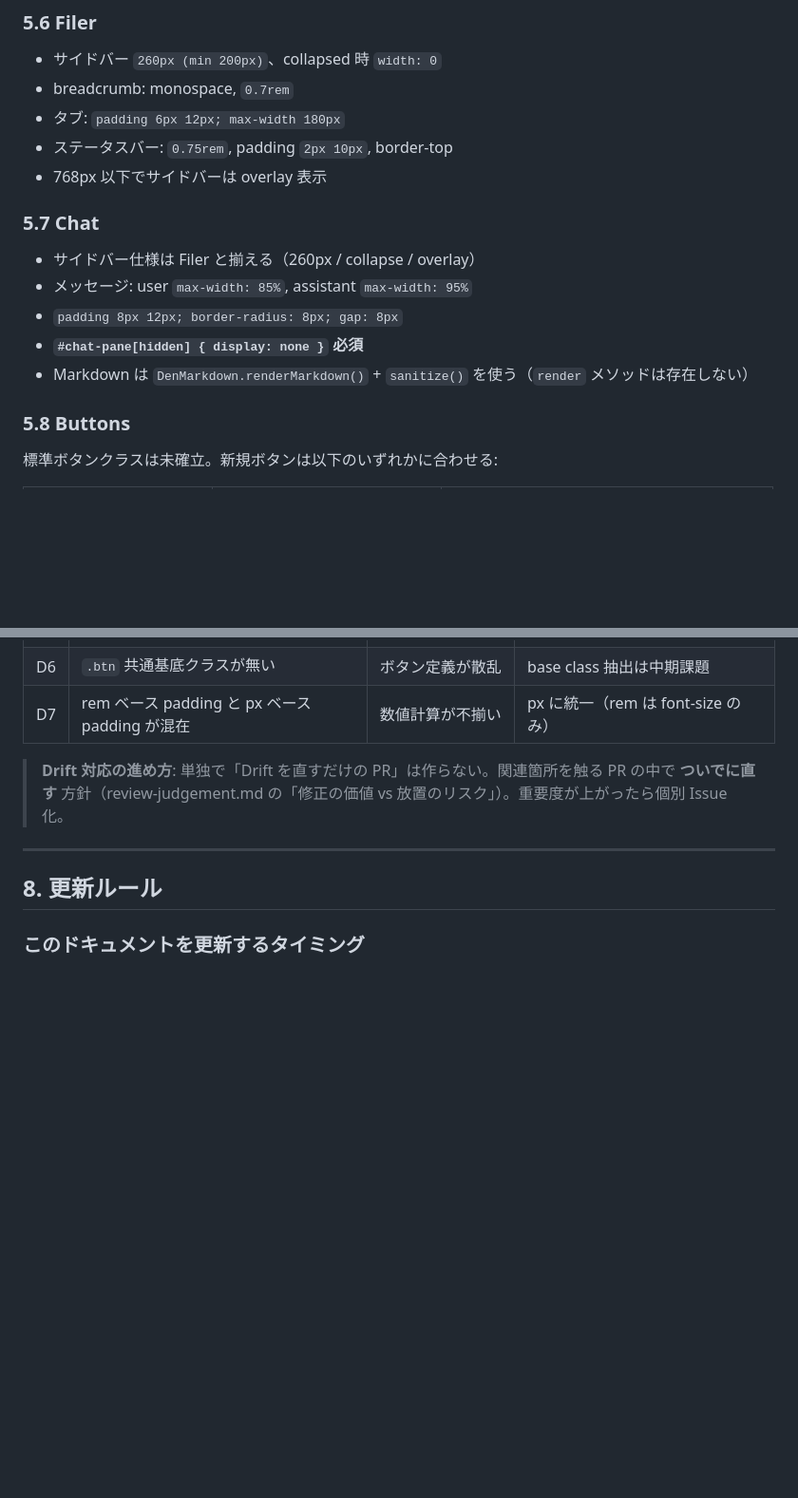
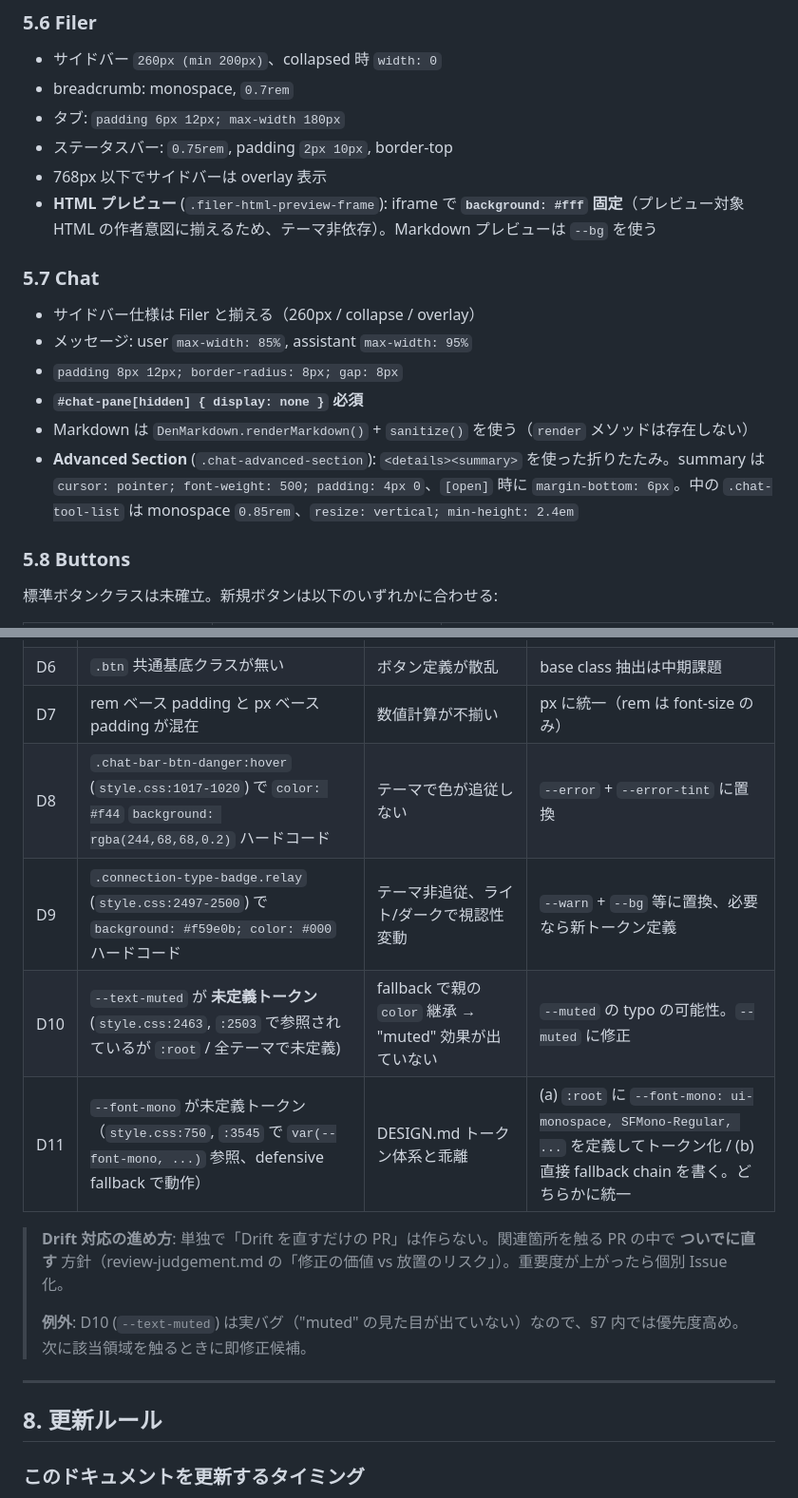
Before and after one commit to jss826/den, a Markdown page: frontend/DESIGN.md, 2 parts joined by grey strips. Shown at 95% size. GitHub-like rendering; blank space fills up the shorter version.

Commit message:
docs(design): add D8-D11 drift findings and chat/filer component details
After auditing Chat / wterm / Filer / Float components against the
new DESIGN.md, captured 4 verified drift items:

- D8: hardcoded color in .chat-bar-btn-danger:hover
- D9: hardcoded color in .connection-type-badge.relay
- D10: undefined --text-muted token (real visual bug, likely typo of --muted)
- D11: undefined --font-mono token (defensive fallback masks the issue)

Also documented previously-undescribed components:
- §5.6: filer HTML preview iframe is intentionally #fff (theme-independent)
- §5.7: chat .chat-advanced-section <details><summary> spec

Rejected during verification: wterm theming via [data-theme] selectors
(impossible — xterm.js renders to canvas; theme switching is correctly
done via JS in terminal.js XTERM_THEMES + den:theme-changed listener).

Co-Authored-By: Claude Opus 4.7 (1M context) <noreply@anthropic.com>

```diff
--- a/frontend/DESIGN.md
+++ b/frontend/DESIGN.md
@@ -209,6 +209,7 @@ Den は **開発者向けターミナル/ファイラ/チャット**。LP のよ
 - タブ: `padding 6px 12px; max-width 180px`
 - ステータスバー: `0.75rem`, padding `2px 10px`, border-top
 - 768px 以下でサイドバーは overlay 表示
+- **HTML プレビュー** (`.filer-html-preview-frame`): iframe で **`background: #fff` 固定**（プレビュー対象 HTML の作者意図に揃えるため、テーマ非依存）。Markdown プレビューは `--bg` を使う
 
 ### 5.7 Chat
 - サイドバー仕様は Filer と揃える（260px / collapse / overlay）
@@ -216,6 +217,7 @@ Den は **開発者向けターミナル/ファイラ/チャット**。LP のよ
 - `padding 8px 12px; border-radius: 8px; gap: 8px`
 - **`#chat-pane[hidden] { display: none }` 必須**
 - Markdown は `DenMarkdown.renderMarkdown()` + `sanitize()` を使う（`render` メソッドは存在しない）
+- **Advanced Section** (`.chat-advanced-section`): `<details><summary>` を使った折りたたみ。summary は `cursor: pointer; font-weight: 500; padding: 4px 0`、`[open]` 時に `margin-bottom: 6px`。中の `.chat-tool-list` は monospace `0.85rem`、`resize: vertical; min-height: 2.4em`
 
 ### 5.8 Buttons
 標準ボタンクラスは未確立。新規ボタンは以下のいずれかに合わせる:
@@ -273,8 +275,14 @@ DESIGN.md 制定時点で実装が規約からずれている箇所。今後修
 | D5 | `--viewport-height` が実質常に 100% | dead variable 候補 | 削除可否を確認 |
 | D6 | `.btn` 共通基底クラスが無い | ボタン定義が散乱 | base class 抽出は中期課題 |
 | D7 | rem ベース padding と px ベース padding が混在 | 数値計算が不揃い | px に統一（rem は font-size のみ）|
+| D8 | `.chat-bar-btn-danger:hover` (`style.css:1017-1020`) で `color: #f44` `background: rgba(244,68,68,0.2)` ハードコード | テーマで色が追従しない | `--error` + `--error-tint` に置換 |
+| D9 | `.connection-type-badge.relay` (`style.css:2497-2500`) で `background: #f59e0b; color: #000` ハードコード | テーマ非追従、ライト/ダークで視認性変動 | `--warn` + `--bg` 等に置換、必要なら新トークン定義 |
+| D10 | `--text-muted` が **未定義トークン** (`style.css:2463`, `:2503` で参照されているが `:root` / 全テーマで未定義) | fallback で親の `color` 継承 → "muted" 効果が出ていない | `--muted` の typo の可能性。`--muted` に修正 |
+| D11 | `--font-mono` が未定義トークン（`style.css:750`, `:3545` で `var(--font-mono, ...)` 参照、defensive fallback で動作） | DESIGN.md トークン体系と乖離 | (a) `:root` に `--font-mono: ui-monospace, SFMono-Regular, ...` を定義してトークン化 / (b) 直接 fallback chain を書く。どちらかに統一 |
 
 > **Drift 対応の進め方**: 単独で「Drift を直すだけの PR」は作らない。関連箇所を触る PR の中で **ついでに直す** 方針（review-judgement.md の「修正の価値 vs 放置のリスク」）。重要度が上がったら個別 Issue 化。
+>
+> **例外**: D10 (`--text-muted`) は実バグ（"muted" の見た目が出ていない）なので、§7 内では優先度高め。次に該当領域を触るときに即修正候補。
 
 ---
 
```
